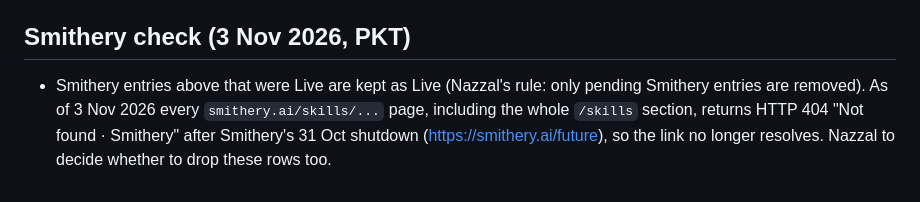
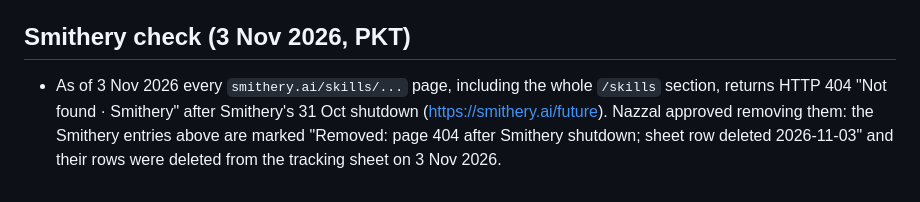
Before and after one commit to nbkdevs/turbo-luxury, a Markdown page: STATUS.md, the part around one of its changes. GitHub-like rendering.

Commit message:
STATUS: Smithery skill pages 404 after shutdown; mark removed, sheet rows deleted 2026-11-03

```diff
--- a/STATUS.md
+++ b/STATUS.md
@@ -53,4 +53,4 @@ Public APIs returned 404 (free) for: npm `turbo-luxury-wash-advisor` and `turbo-
 
 ## Smithery check (3 Nov 2026, PKT)
 
-- Smithery entries above that were Live are kept as Live (Nazzal's rule: only pending Smithery entries are removed). As of 3 Nov 2026 every `smithery.ai/skills/...` page, including the whole `/skills` section, returns HTTP 404 "Not found · Smithery" after Smithery's 31 Oct shutdown (https://smithery.ai/future), so the link no longer resolves. Nazzal to decide whether to drop these rows too.
+- As of 3 Nov 2026 every `smithery.ai/skills/...` page, including the whole `/skills` section, returns HTTP 404 "Not found · Smithery" after Smithery's 31 Oct shutdown (https://smithery.ai/future). Nazzal approved removing them: the Smithery entries above are marked "Removed: page 404 after Smithery shutdown; sheet row deleted 2026-11-03" and their rows were deleted from the tracking sheet on 3 Nov 2026.
```
Also changed, not shown: other parts of STATUS.md (+1 -1 lines).
